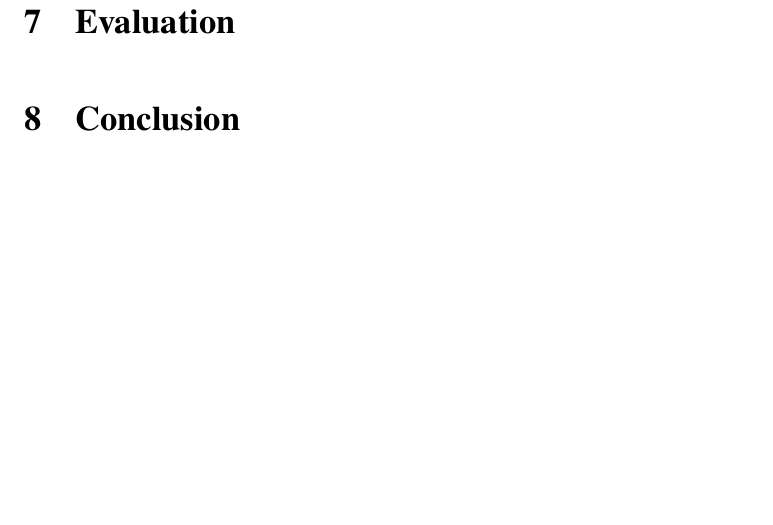
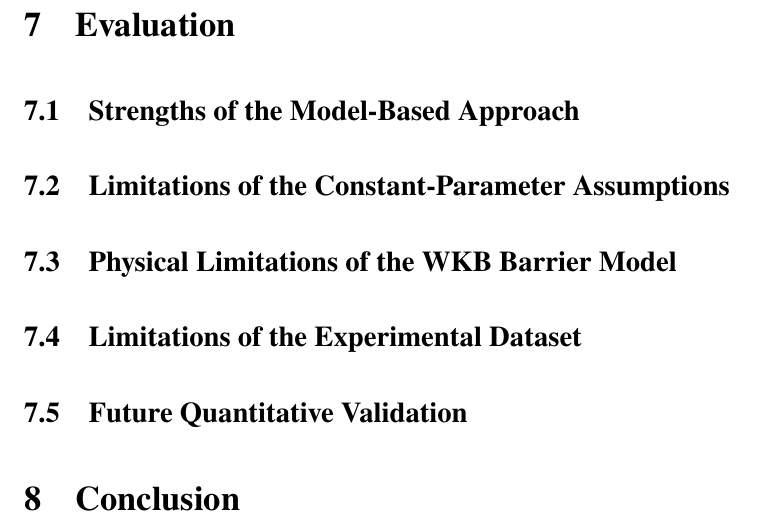
Before and after one commit to 18190716631-source/quantum-tunnelling-proposal, a LaTeX document (main.tex): part of page 17 of 19, cut so that both start at the same text, the shorter picture padded with empty space. Compiled offline with pdfLaTeX.

Commit message:
Add Evaluation subsection structure

```diff
--- a/main.tex
+++ b/main.tex
@@ -537,6 +537,16 @@ Despite the high value of \(R^2\), the linear model does not describe all seven
 
 \section{Evaluation}
 
+\subsection{Strengths of the Model-Based Approach}
+
+\subsection{Limitations of the Constant-Parameter Assumptions}
+
+\subsection{Physical Limitations of the WKB Barrier Model}
+
+\subsection{Limitations of the Experimental Dataset}
+
+\subsection{Future Quantitative Validation}
+
 \section{Conclusion}
 
 \newpage
```
